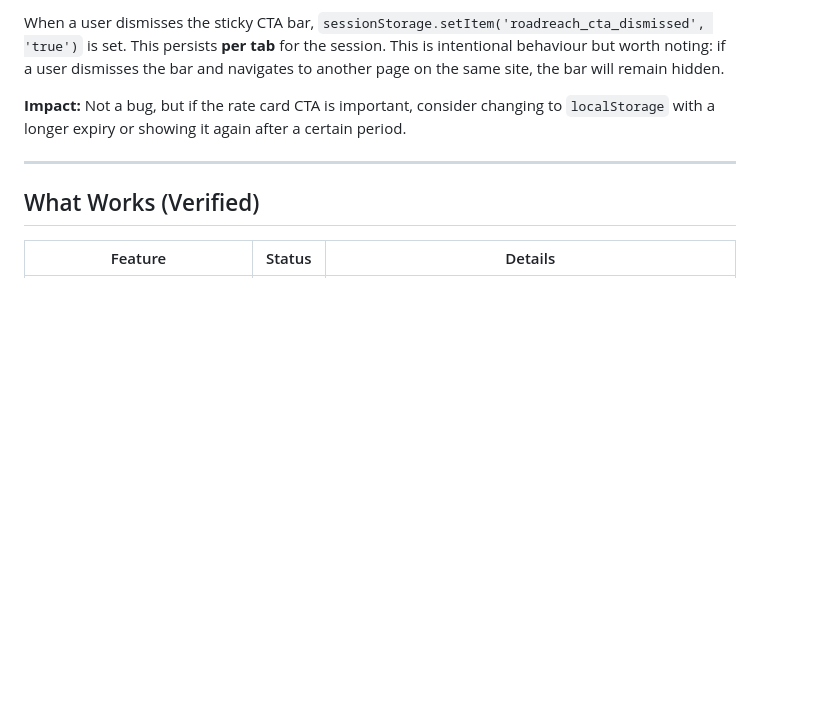
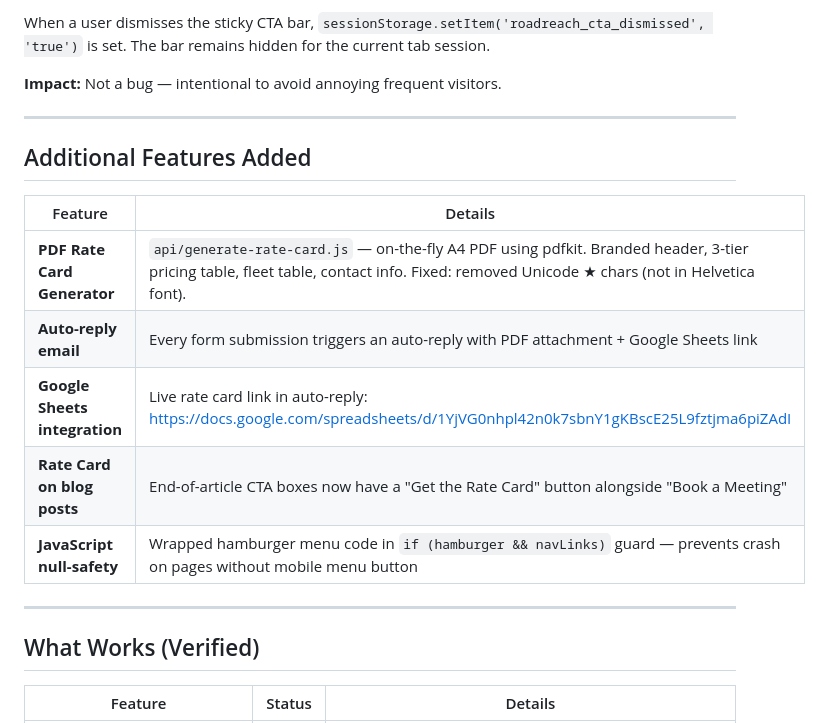
Before and after one commit to fulutambani-lgtm/roadreach-website, a Markdown page: site-audit-report.md, the part around one of its changes. Rendered like a GitHub page; blank space fills up the shorter version.

```diff
--- a/site-audit-report.md
+++ b/site-audit-report.md
@@ -91,7 +87,19 @@ These pages do not include `#rateCardModal`. If sticky bar is enabled on these p
 
-When a user dismisses the sticky CTA bar, `sessionStorage.setItem('roadreach_cta_dismissed', 'true')` is set. This persists **per tab** for the session. This is intentional behaviour but worth noting: if a user dismisses the bar and navigates to another page on the same site, the bar will remain hidden.
+When a user dismisses the sticky CTA bar, `sessionStorage.setItem('roadreach_cta_dismissed', 'true')` is set. The bar remains hidden for the current tab session.
 
-**Impact:** Not a bug, but if the rate card CTA is important, consider changing to `localStorage` with a longer expiry or showing it again after a certain period.
+**Impact:** Not a bug — intentional to avoid annoying frequent visitors.
+
+---
+
+## Additional Features Added
+
+| Feature | Details |
+|---|---|
+| **PDF Rate Card Generator** | `api/generate-rate-card.js` — on-the-fly A4 PDF using pdfkit. Branded header, 3-tier pricing table, fleet table, contact info. Fixed: removed Unicode ★ chars (not in Helvetica font). |
+| **Auto-reply email** | Every form submission triggers an auto-reply with PDF attachment + Google Sheets link |
+| **Google Sheets integration** | Live rate card link in auto-reply: https://docs.google.com/spreadsheets/d/1YjVG0nhpl42n0k7sbnY1gKBscE25L9fztjma6piZAdI |
+| **Rate Card on blog posts** | End-of-article CTA boxes now have a "Get the Rate Card" button alongside "Book a Meeting" |
+| **JavaScript null-safety** | Wrapped hamburger menu code in `if (hamburger && navLinks)` guard — prevents crash on pages without mobile menu button |
 
 ---
 
```
Also changed, not shown: other parts of site-audit-report.md (+75 -51 lines).
